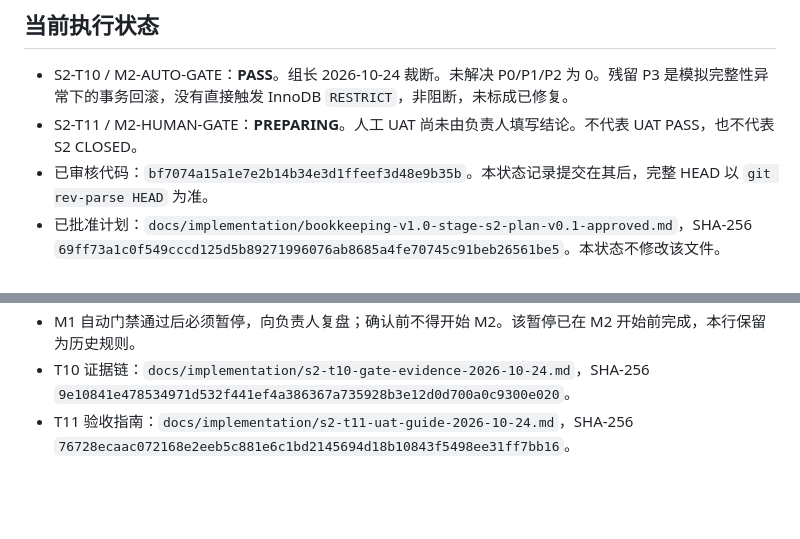
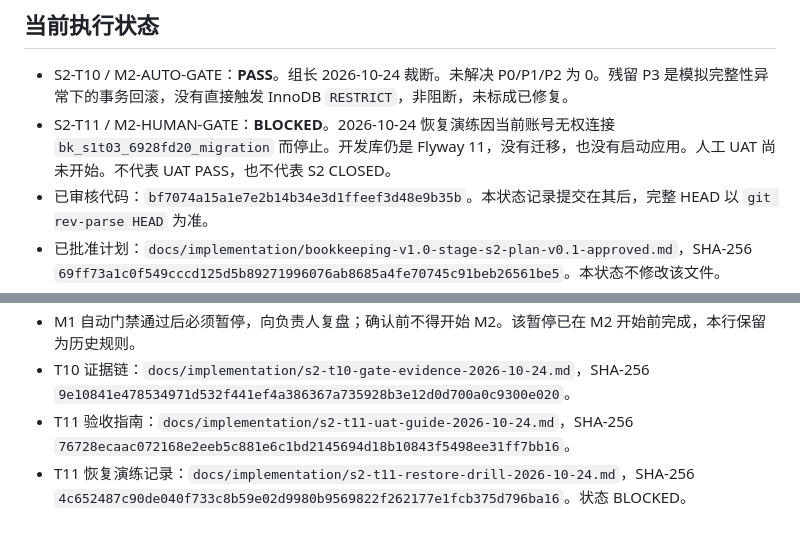
Before and after one commit to L-Hurricane/bookkeeping, a Markdown page: docs/CURRENT.md, 2 parts joined by grey strips. Drawn GitHub-style; blank space fills up the shorter version.

```diff
--- a/docs/CURRENT.md
+++ b/docs/CURRENT.md
@@ -9,7 +9,7 @@
 ## 当前执行状态
 
 - S2-T10 / M2-AUTO-GATE：**PASS**。组长 2026-10-24 裁断。未解决 P0/P1/P2 为 0。残留 P3 是模拟完整性异常下的事务回滚，没有直接触发 InnoDB `RESTRICT`，非阻断，未标成已修复。
-- S2-T11 / M2-HUMAN-GATE：**PREPARING**。人工 UAT 尚未由负责人填写结论。不代表 UAT PASS，也不代表 S2 CLOSED。
+- S2-T11 / M2-HUMAN-GATE：**BLOCKED**。2026-10-24 恢复演练因当前账号无权连接 `bk_s1t03_6928fd20_migration` 而停止。开发库仍是 Flyway 11，没有迁移，也没有启动应用。人工 UAT 尚未开始。不代表 UAT PASS，也不代表 S2 CLOSED。
 - 已审核代码：`bf7074a15a1e7e2b14b34e3d1ffeef3d48e9b35b`。本状态记录提交在其后，完整 HEAD 以 `git rev-parse HEAD` 为准。
 - 已批准计划：`docs/implementation/bookkeeping-v1.0-stage-s2-plan-v0.1-approved.md`，SHA-256 `69ff73a1c0f549cccd125d5b89271996076ab8685a4fe70745c91beb26561be5`。本状态不修改该文件。
 - 下一责任人：项目负责人。按 `docs/implementation/s2-t11-uat-guide-2026-10-24.md` 做功能验收和 A+B-lite 去留。组长不代填结论。
@@ -49,3 +49,4 @@ S2 计划 Review 原件登记 SHA-256 为 `629dd55f3f891b8ae10faebd87f40a55035f9
 - M1 自动门禁通过后必须暂停，向负责人复盘；确认前不得开始 M2。该暂停已在 M2 开始前完成，本行保留为历史规则。
 - T10 证据链：`docs/implementation/s2-t10-gate-evidence-2026-10-24.md`，SHA-256 `9e10841e478534971d532f441ef4a386367a735928b3e12d0d700a0c9300e020`。
 - T11 验收指南：`docs/implementation/s2-t11-uat-guide-2026-10-24.md`，SHA-256 `76728ecaac072168e2eeb5c881e6c1bd2145694d18b10843f5498ee31ff7bb16`。
+- T11 恢复演练记录：`docs/implementation/s2-t11-restore-drill-2026-10-24.md`，SHA-256 `4c652487c90de040f733c8b59e02d9980b9569822f262177e1fcb375d796ba16`。状态 BLOCKED。
```
Also changed, not shown: docs/implementation/s2-t11-restore-drill-2026-10-24.md (added, +36 -0 lines).
